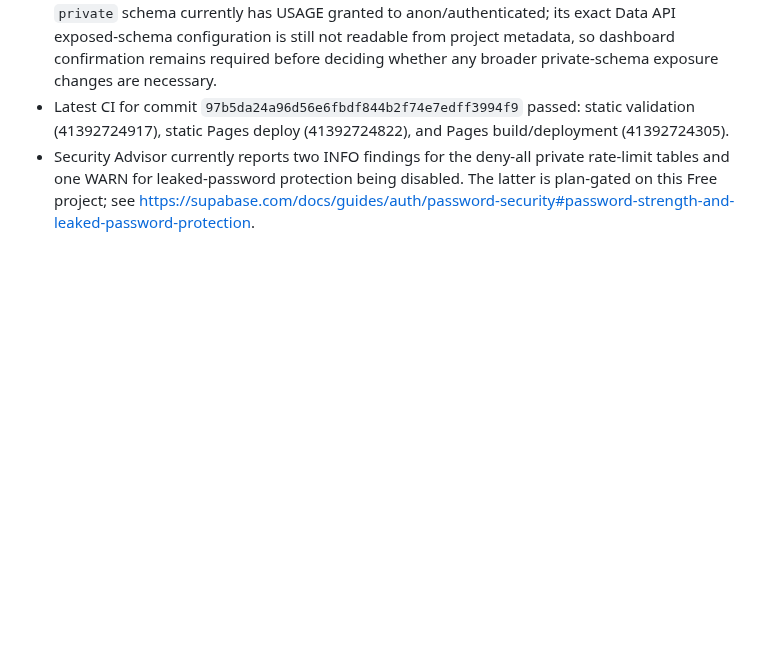
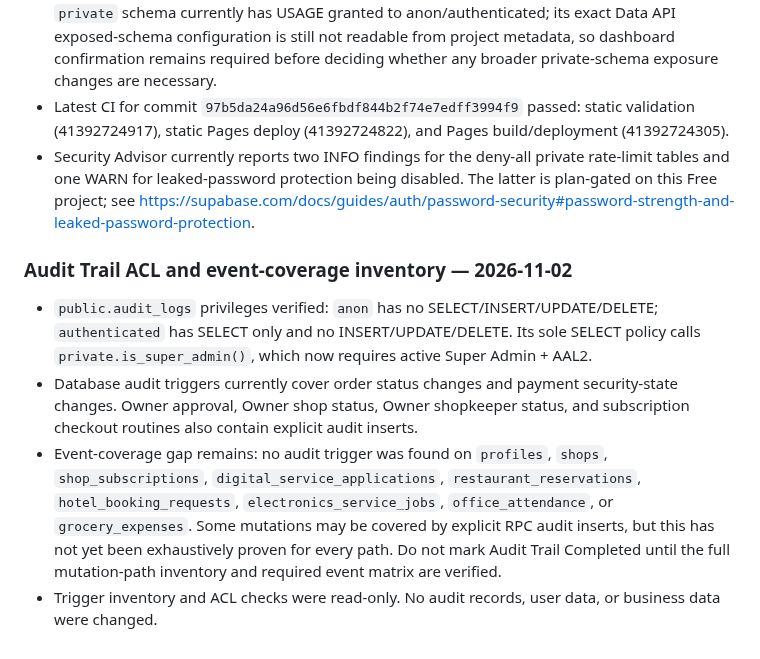
Before and after one commit to smartdigitalseva05-hash/smart-grocery-store-pro, a Markdown page: PROJECT_STATUS.md, the part around the change. Drawn GitHub-style; blank space fills up the shorter version.

Commit message:
Record audit trail access and event coverage gaps

```diff
--- a/PROJECT_STATUS.md
+++ b/PROJECT_STATUS.md
@@ -641,3 +641,10 @@ Executed inside explicit transactions using `SET LOCAL ROLE` and synthetic JWT s
 - The rate-limit helper's two private tables have RLS enabled, zero policies, and no SELECT/INSERT/UPDATE/DELETE table privileges for `anon` or `authenticated`; Security Advisor reports the no-policy finding as INFO, consistent with intentionally deny-all private storage. The `private` schema currently has USAGE granted to anon/authenticated; its exact Data API exposed-schema configuration is still not readable from project metadata, so dashboard confirmation remains required before deciding whether any broader private-schema exposure changes are necessary.
 - Latest CI for commit `97b5da24a96d56e6fbdf844b2f74e7edff3994f9` passed: static validation (41392724917), static Pages deploy (41392724822), and Pages build/deployment (41392724305).
 - Security Advisor currently reports two INFO findings for the deny-all private rate-limit tables and one WARN for leaked-password protection being disabled. The latter is plan-gated on this Free project; see https://supabase.com/docs/guides/auth/password-security#password-strength-and-leaked-password-protection.
+
+
+### Audit Trail ACL and event-coverage inventory — 2026-11-02
+- `public.audit_logs` privileges verified: `anon` has no SELECT/INSERT/UPDATE/DELETE; `authenticated` has SELECT only and no INSERT/UPDATE/DELETE. Its sole SELECT policy calls `private.is_super_admin()`, which now requires active Super Admin + AAL2.
+- Database audit triggers currently cover order status changes and payment security-state changes. Owner approval, Owner shop status, Owner shopkeeper status, and subscription checkout routines also contain explicit audit inserts.
+- Event-coverage gap remains: no audit trigger was found on `profiles`, `shops`, `shop_subscriptions`, `digital_service_applications`, `restaurant_reservations`, `hotel_booking_requests`, `electronics_service_jobs`, `office_attendance`, or `grocery_expenses`. Some mutations may be covered by explicit RPC audit inserts, but this has not yet been exhaustively proven for every path. Do not mark Audit Trail Completed until the full mutation-path inventory and required event matrix are verified.
+- Trigger inventory and ACL checks were read-only. No audit records, user data, or business data were changed.
```
